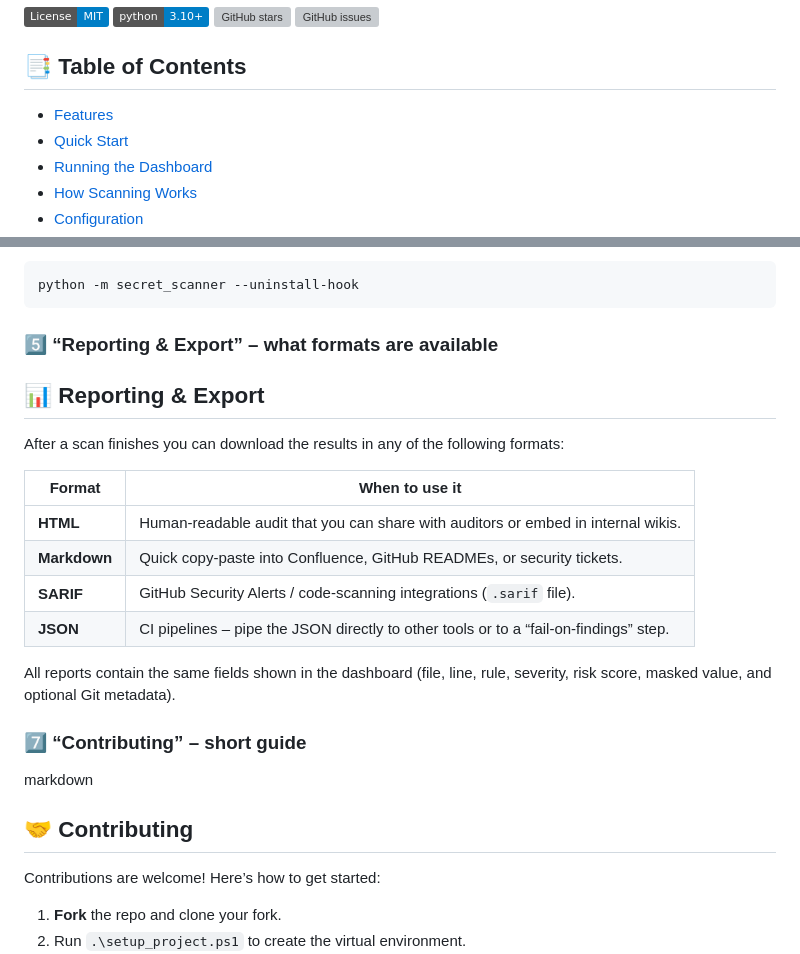
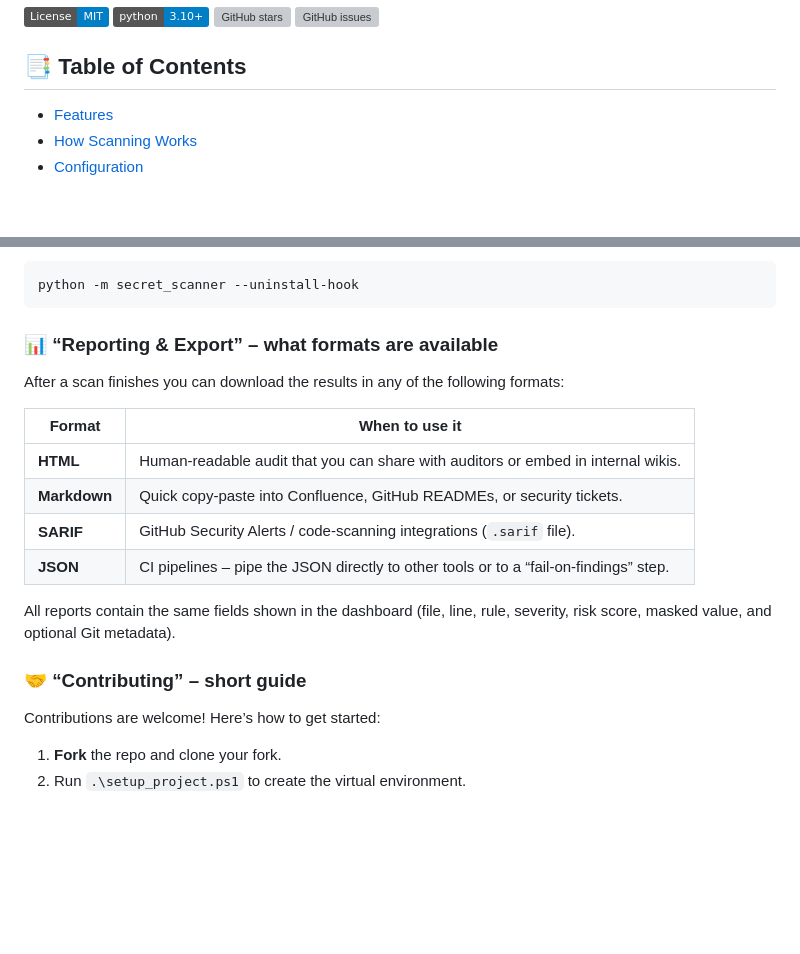
Before and after one commit to xorudra/secret-scanner, a Markdown page: README.md, 2 parts joined by grey strips. Rendered like a GitHub page; badges without logos; blank space fills up the shorter version; grey boxes are pictures that could not be loaded.

````diff
--- a/README.md
+++ b/README.md
@@ -9,8 +9,6 @@
 
 
 ## 📑 Table of Contents
-- [Features](#-features)
-- [Quick Start](#-quick-start)
-- [Running the Dashboard](#-running-the-dashboard)
+- [Features](https://github.com/xorudra/secret-scanner#-features)
 - [How Scanning Works](#-how-scanning-works)
 - [Configuration](#-configuration)
@@ -160,9 +161,7 @@ To **uninstall** the hook later:
 python -m secret_scanner --uninstall-hook
 ```
 
-### 5️⃣ “Reporting & Export” – what formats are available
-
-## 📊 Reporting & Export
+### 📊 “Reporting & Export” – what formats are available
 
 After a scan finishes you can download the results in any of the following formats:
 
@@ -176,10 +175,7 @@ After a scan finishes you can download the results in any of the following forma
 All reports contain the same fields shown in the dashboard (file, line, rule, severity, risk score, masked value, and optional Git metadata).
 
 
-### 7️⃣ “Contributing” – short guide
-
-markdown
-## 🤝 Contributing
+### 🤝 “Contributing” – short guide
 
 Contributions are welcome! Here’s how to get started:
 
````
Also changed, not shown: other parts of README.md (+7 -4 lines).
